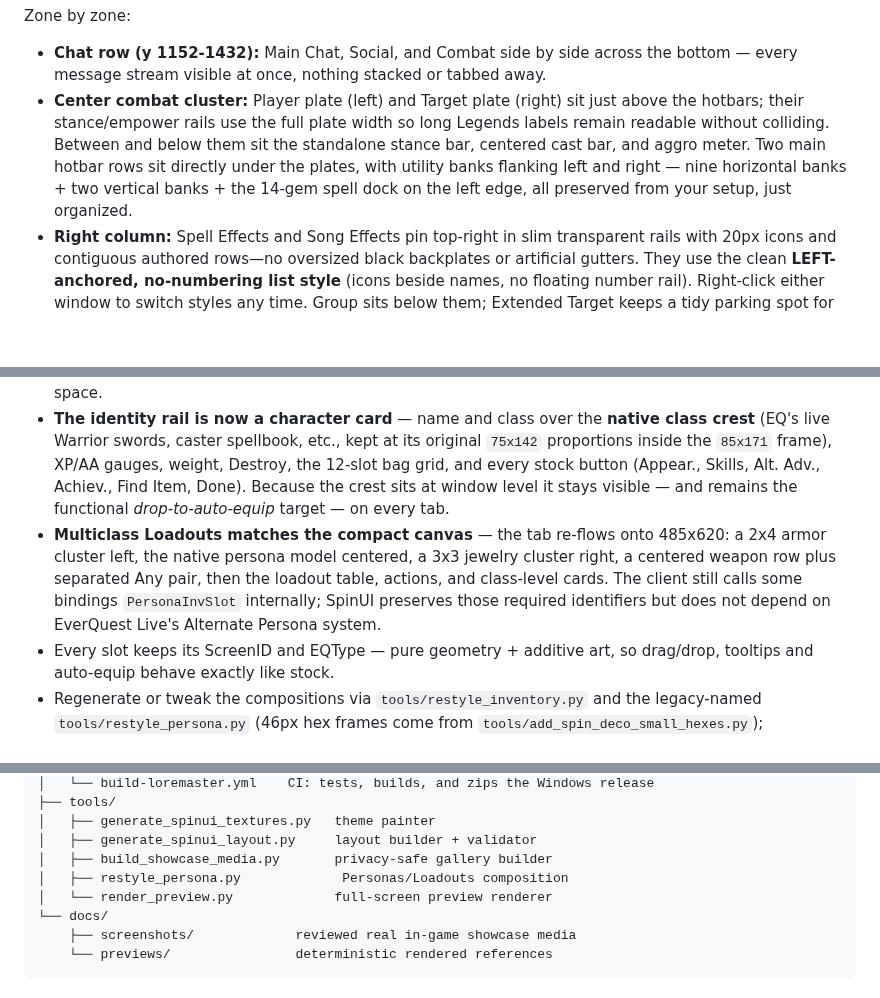
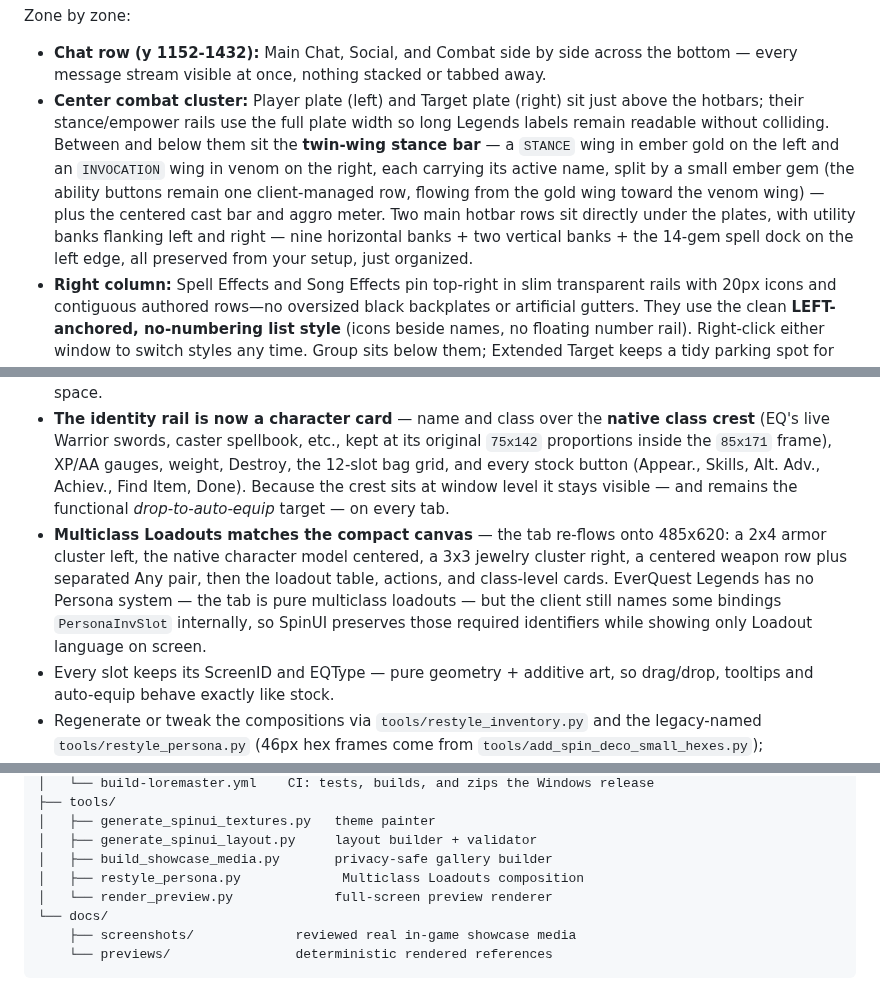
Before and after one commit to itsspin/spinips, a Markdown page: README.md, 3 parts joined by grey strips. Drawn GitHub-style; blank space fills up the shorter version.

```diff
--- a/README.md
+++ b/README.md
@@ -112,7 +112,7 @@ This is the optional character-layout preset shown in the full HUD screenshot. I
 Zone by zone:
 
 * **Chat row (y 1152-1432):** Main Chat, Social, and Combat side by side across the bottom — every message stream visible at once, nothing stacked or tabbed away.
-* **Center combat cluster:** Player plate (left) and Target plate (right) sit just above the hotbars; their stance/empower rails use the full plate width so long Legends labels remain readable without colliding. Between and below them sit the standalone stance bar, centered cast bar, and aggro meter. Two main hotbar rows sit directly under the plates, with utility banks flanking left and right — nine horizontal banks + two vertical banks + the 14-gem spell dock on the left edge, all preserved from your setup, just organized.
+* **Center combat cluster:** Player plate (left) and Target plate (right) sit just above the hotbars; their stance/empower rails use the full plate width so long Legends labels remain readable without colliding. Between and below them sit the **twin-wing stance bar** — a `STANCE` wing in ember gold on the left and an `INVOCATION` wing in venom on the right, each carrying its active name, split by a small ember gem (the ability buttons remain one client-managed row, flowing from the gold wing toward the venom wing) — plus the centered cast bar and aggro meter. Two main hotbar rows sit directly under the plates, with utility banks flanking left and right — nine horizontal banks + two vertical banks + the 14-gem spell dock on the left edge, all preserved from your setup, just organized.
 * **Right column:** Spell Effects and Song Effects pin top-right in slim transparent rails with 20px icons and contiguous authored rows—no oversized black backplates or artificial gutters. They use the clean **LEFT-anchored, no-numbering list style** (icons beside names, no floating number rail). Right-click either window to switch styles any time. Group sits below them; Extended Target keeps a tidy parking spot for whenever you enable it. A sparse engine-assigned effect slot can still reserve its own row, because SpinUI does not rewrite live buff-slot identity.
 * **Top-right glass:** the Map (toggleable) — see [The map](#the-map).
 * **Bottom-right dock (x 2492-3432):** deliberately left empty by the HUD — this is where **Loremaster** docks and where your **inventory bags tile** when opened.
@@ -217,7 +217,7 @@ Inspired by WoW's **Narcissus** and tightened for v3, the Equipment tab is a com
 * **Two 12-position slot rails** on tightened 46px obsidian hex plates (`spin_deco.tga`, 50px pitch). The **left rail** runs the 8 armor slots top-to-bottom on steel plates with **Primary · Secondary · Range · Ammo continuing on gold plates at its base**; the **right rail** holds the 9 jewelry slots, a deliberate breathing gap, then the real **Any · Any** slots (`IS_ANY1` / `IS_ANY2`) seated at its base. All **23 equipment slots**, no separate bottom row eating height.
 * **The center is a pure stat ledger** — Character Vitals and Stats & Resists as ruled two-column blocks, the full Additional Modifiers block beneath, and Bind/Origin/Deity at the base. Every stock stat row is intact (regens, all three DPS lines, shieldings, SV. Void); nothing scrolled away, nothing floating in dead space.
 * **The identity rail is now a character card** — name and class over the **native class crest** (EQ's live Warrior swords, caster spellbook, etc., kept at its original `75x142` proportions inside the `85x171` frame), XP/AA gauges, weight, Destroy, the 12-slot bag grid, and every stock button (Appear., Skills, Alt. Adv., Achiev., Find Item, Done). Because the crest sits at window level it stays visible — and remains the functional *drop-to-auto-equip* target — on every tab.
-* **Multiclass Loadouts matches the compact canvas** — the tab re-flows onto 485x620: a 2x4 armor cluster left, the native persona model centered, a 3x3 jewelry cluster right, a centered weapon row plus separated Any pair, then the loadout table, actions, and class-level cards. The client still calls some bindings `PersonaInvSlot` internally; SpinUI preserves those required identifiers but does not depend on EverQuest Live's Alternate Persona system.
+* **Multiclass Loadouts matches the compact canvas** — the tab re-flows onto 485x620: a 2x4 armor cluster left, the native character model centered, a 3x3 jewelry cluster right, a centered weapon row plus separated Any pair, then the loadout table, actions, and class-level cards. EverQuest Legends has no Persona system — the tab is pure multiclass loadouts — but the client still names some bindings `PersonaInvSlot` internally, so SpinUI preserves those required identifiers while showing only Loadout language on screen.
 * Every slot keeps its ScreenID and EQType — pure geometry + additive art, so drag/drop, tooltips and auto-equip behave exactly like stock.
 * Regenerate or tweak the compositions via `tools/restyle_inventory.py` and the legacy-named `tools/restyle_persona.py` (46px hex frames come from `tools/add_spin_deco_small_hexes.py`); `tools/audit_spinui.py` verifies slot membership, rail alignment, native art dimensions, canvas bounds, bag count and critical spacing.
 
@@ -415,7 +415,7 @@ spinips/
 │   ├── generate_spinui_textures.py   theme painter
 │   ├── generate_spinui_layout.py     layout builder + validator
 │   ├── build_showcase_media.py       privacy-safe gallery builder
-│   ├── restyle_persona.py             Personas/Loadouts composition
+│   ├── restyle_persona.py             Multiclass Loadouts composition
 │   └── render_preview.py             full-screen preview renderer
 └── docs/
     ├── screenshots/             reviewed real in-game showcase media
```
Also changed, not shown: docs/previews/combat_command_center.png, docs/previews/persona_page.png, docs/previews/spinui_reloaded_1720.png, 10 other files.
